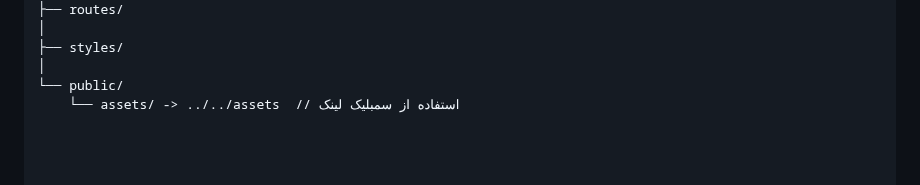
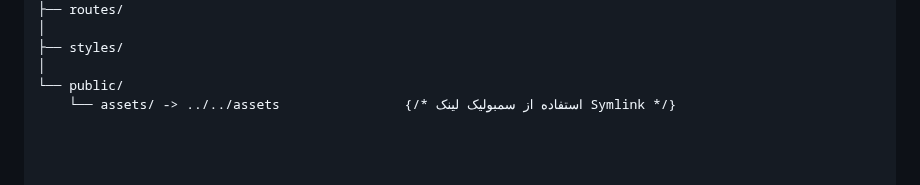
Before and after one commit to dobnaa/dobna, a Markdown page: READ.md, the part around the change. Drawn GitHub-style.

```diff
--- a/READ.md
+++ b/READ.md
@@ -1003,7 +1003,7 @@ src/
 ├── styles/
 │
 └── public/
-    └── assets/ -> ../../assets  // استفاده از سمبلیک لینک
+    └── assets/ -> ../../assets                {/* استفاده از سمبولیک لینک Symlink */}
 
 
 
```
